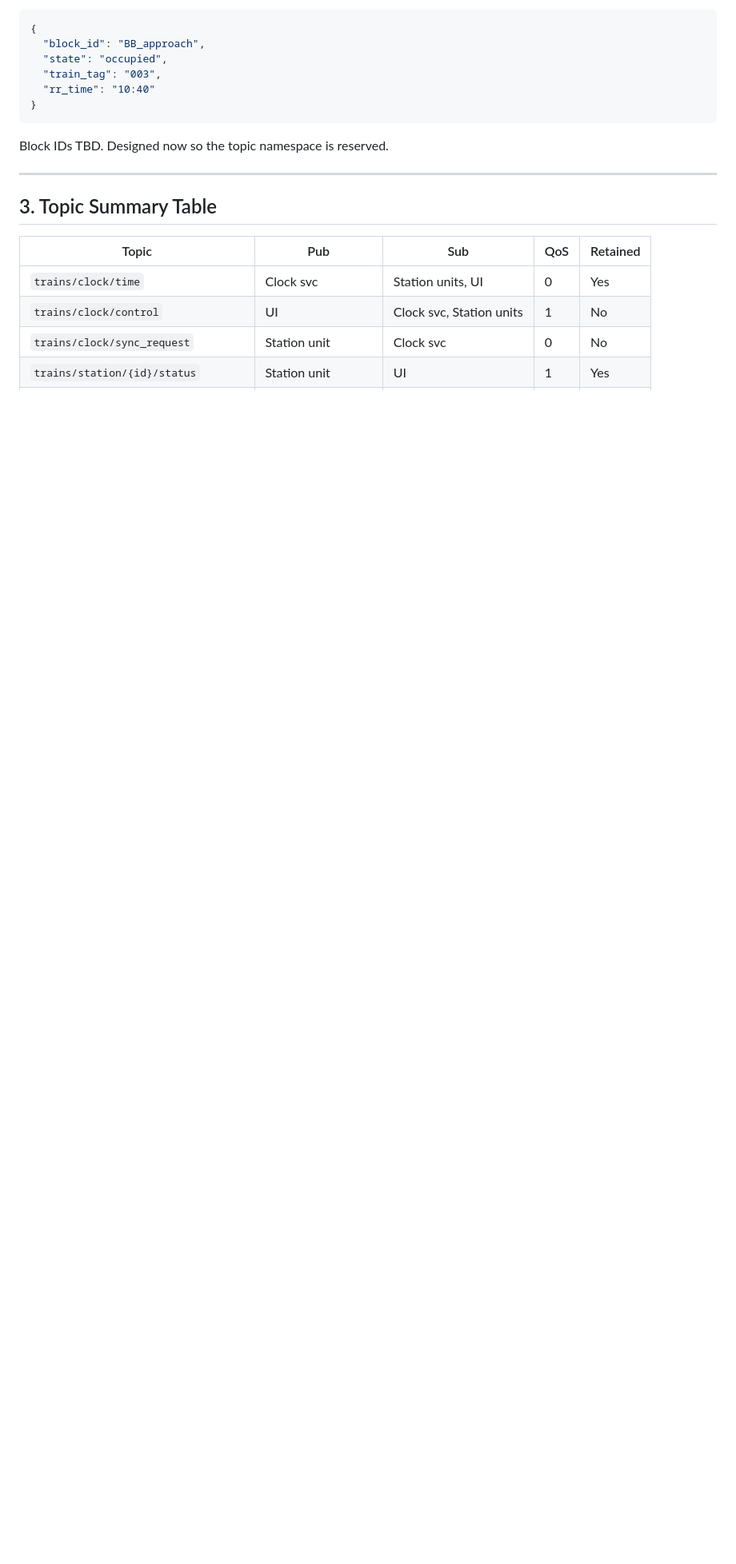
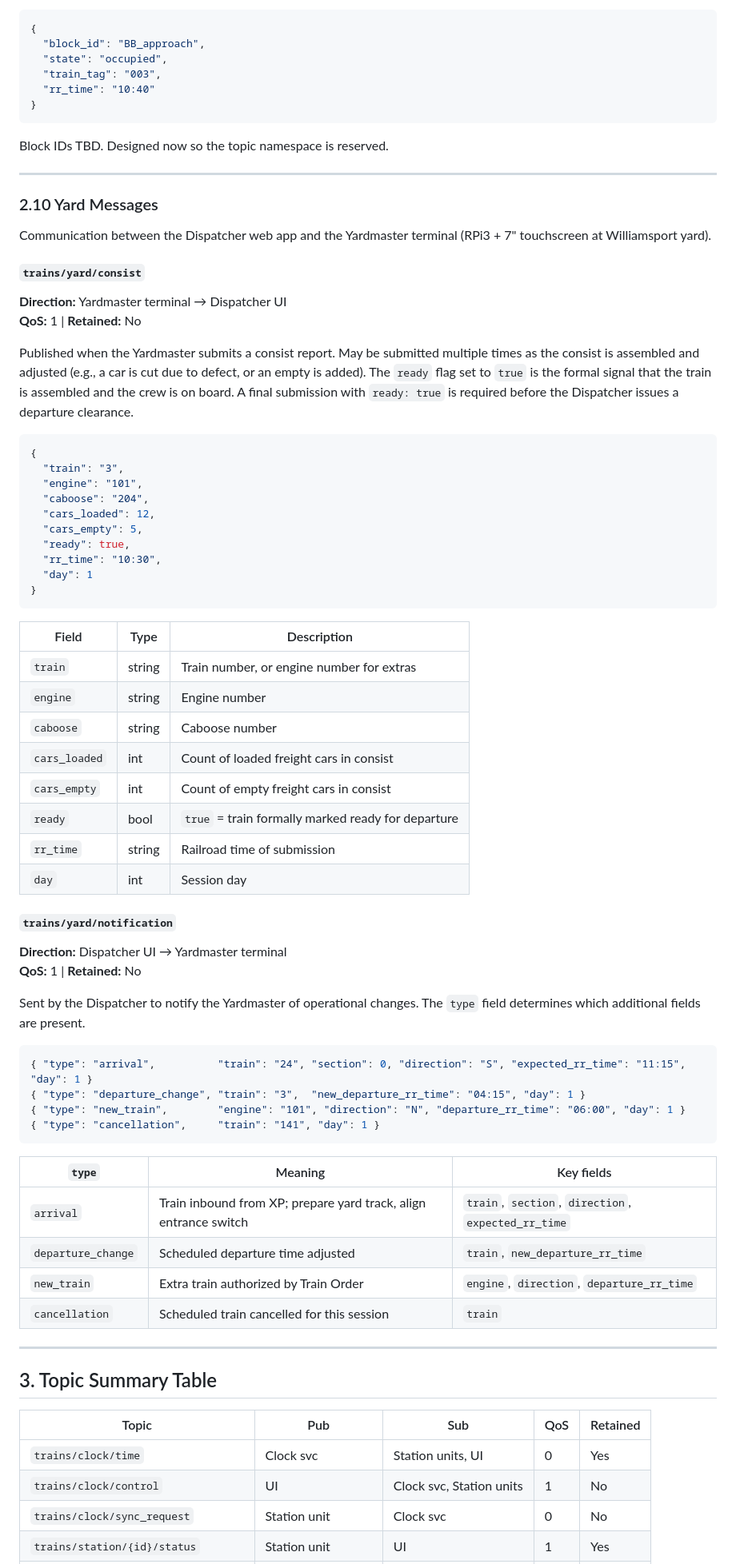
Before and after one commit to adbyrne/IOTtrains, a Markdown page: docs/MQTT_SPEC.md, the part around one of its changes. Shown at 80% size. Rendered like a GitHub page; blank space fills up the shorter version.

````diff
--- a/docs/MQTT_SPEC.md
+++ b/docs/MQTT_SPEC.md
@@ -279,6 +281,62 @@ Block IDs TBD. Designed now so the topic namespace is reserved.
 
 ---
 
+### 2.10 Yard Messages
+
+Communication between the Dispatcher web app and the Yardmaster terminal (RPi3 + 7" touchscreen at Williamsport yard).
+
+#### `trains/yard/consist`
+**Direction:** Yardmaster terminal → Dispatcher UI
+**QoS:** 1 | **Retained:** No
+
+Published when the Yardmaster submits a consist report. May be submitted multiple times as the consist is assembled and adjusted (e.g., a car is cut due to defect, or an empty is added). The `ready` flag set to `true` is the formal signal that the train is assembled and the crew is on board. A final submission with `ready: true` is required before the Dispatcher issues a departure clearance.
+
+```json
+{
+  "train": "3",
+  "engine": "101",
+  "caboose": "204",
+  "cars_loaded": 12,
+  "cars_empty": 5,
+  "ready": true,
+  "rr_time": "10:30",
+  "day": 1
+}
+```
+
+| Field | Type | Description |
+|-------|------|-------------|
+| `train` | string | Train number, or engine number for extras |
+| `engine` | string | Engine number |
+| `caboose` | string | Caboose number |
+| `cars_loaded` | int | Count of loaded freight cars in consist |
+| `cars_empty` | int | Count of empty freight cars in consist |
+| `ready` | bool | `true` = train formally marked ready for departure |
+| `rr_time` | string | Railroad time of submission |
+| `day` | int | Session day |
+
+#### `trains/yard/notification`
+**Direction:** Dispatcher UI → Yardmaster terminal
+**QoS:** 1 | **Retained:** No
+
+Sent by the Dispatcher to notify the Yardmaster of operational changes. The `type` field determines which additional fields are present.
+
+```json
+{ "type": "arrival",          "train": "24", "section": 0, "direction": "S", "expected_rr_time": "11:15", "day": 1 }
+{ "type": "departure_change", "train": "3",  "new_departure_rr_time": "04:15", "day": 1 }
+{ "type": "new_train",        "engine": "101", "direction": "N", "departure_rr_time": "06:00", "day": 1 }
+{ "type": "cancellation",     "train": "141", "day": 1 }
+```
+
+| `type` | Meaning | Key fields |
+|--------|---------|-----------|
+| `arrival` | Train inbound from XP; prepare yard track, align entrance switch | `train`, `section`, `direction`, `expected_rr_time` |
+| `departure_change` | Scheduled departure time adjusted | `train`, `new_departure_rr_time` |
+| `new_train` | Extra train authorized by Train Order | `engine`, `direction`, `departure_rr_time` |
+| `cancellation` | Scheduled train cancelled for this session | `train` |
+
+---
+
 ## 3. Topic Summary Table
 
 | Topic | Pub | Sub | QoS | Retained |
````
Also changed, not shown: other parts of docs/MQTT_SPEC.md (+4 -0 lines), docs/IMPLEMENTATION_PLAN.md (added, +142 -0 lines).
